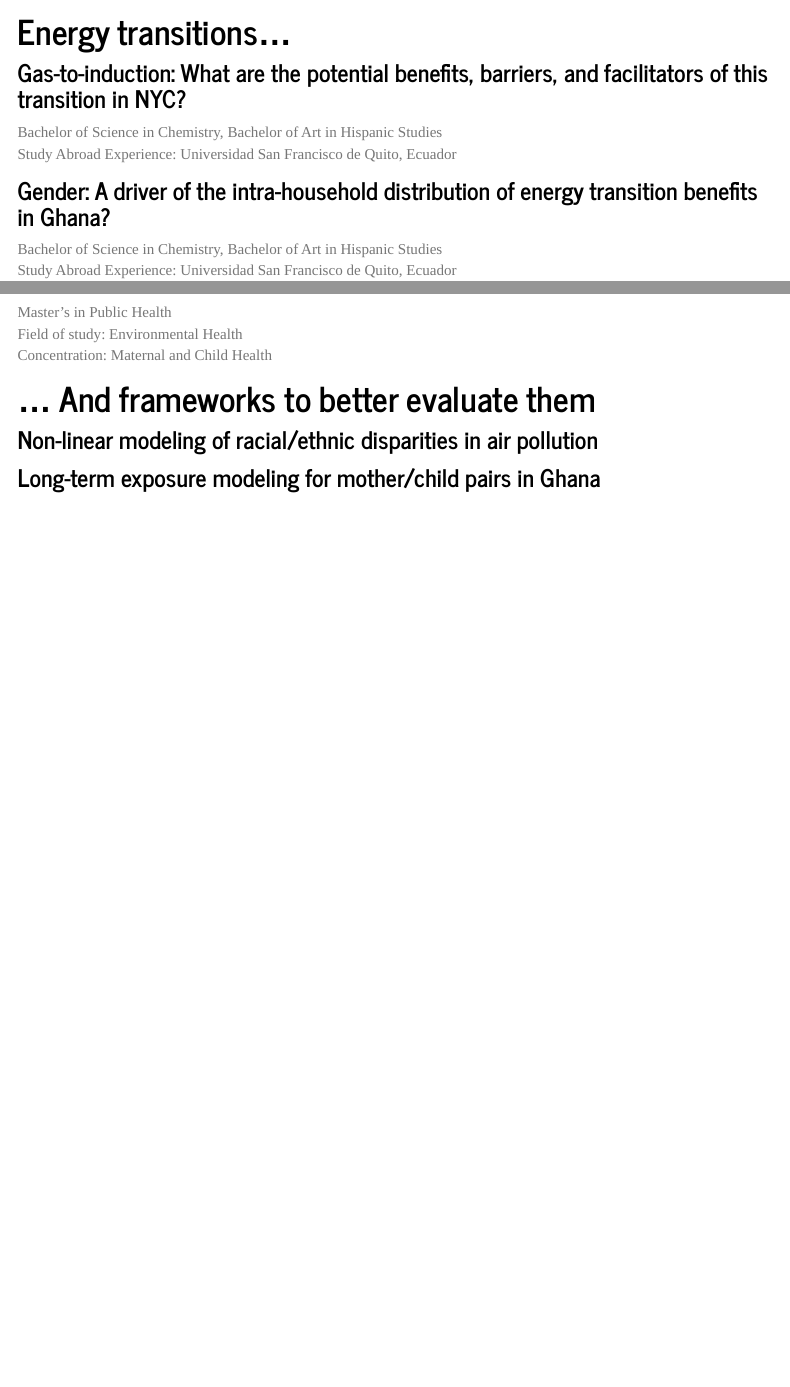
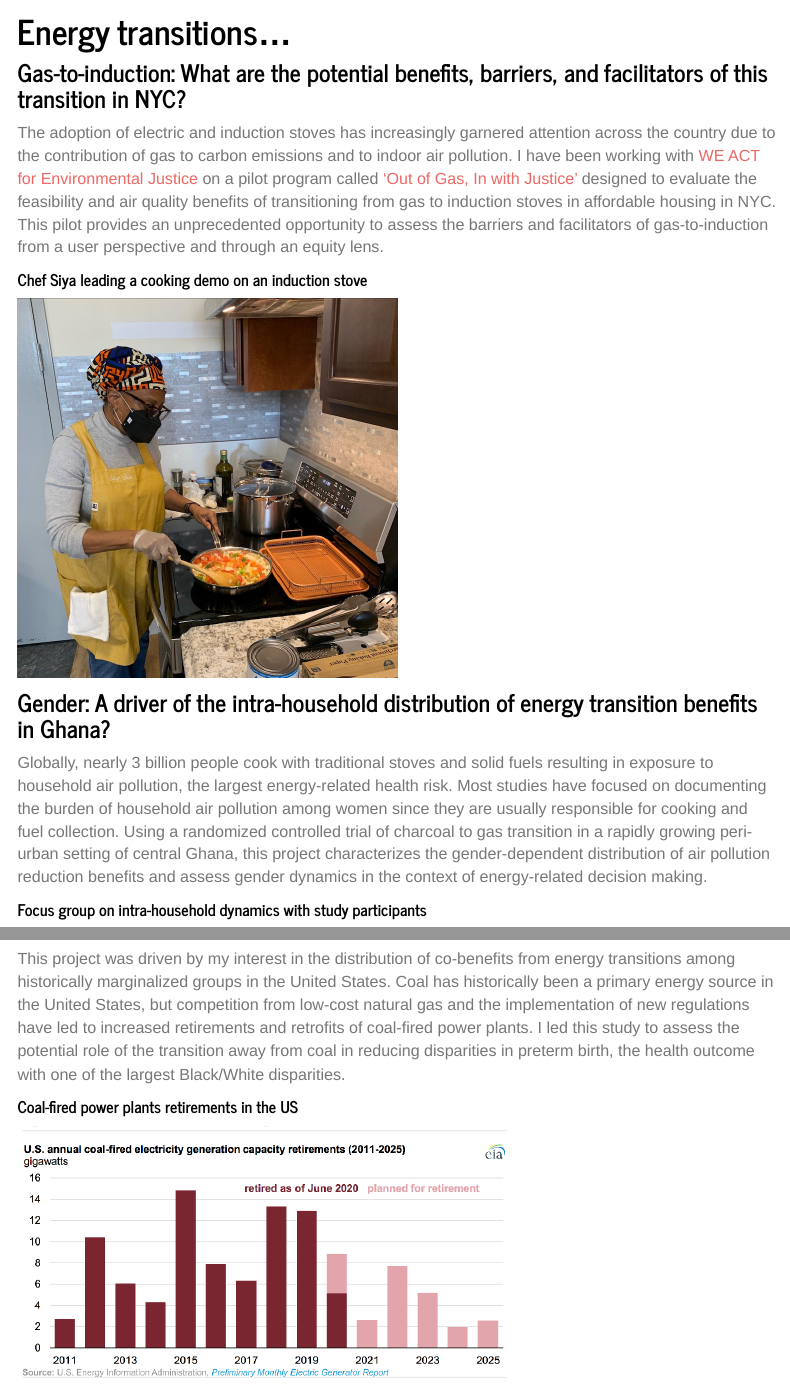
Before and after one commit to misbath/misbath.github.io, an R Markdown document (projects.Rmd): the page in a window 1100 px wide, from 60 px down, and a second part further down, joined at a grey line. The pictures show the output file projects.html that the author committed with the source, opened offline; library style sheets and scripts come from the installed R packages; menus at the side of the page are left out.

Commit message:
Added descriptions/photos and changed font

```diff
--- a/projects.Rmd
+++ b/projects.Rmd
@@ -8,9 +16,13 @@ output:
 # Energy transitions...
 
 ### Gas-to-induction: What are the potential benefits, barriers, and facilitators of this transition in NYC?
-Bachelor of Science in Chemistry, Bachelor of Art in Hispanic Studies
-  Study Abroad Experience: Universidad San Francisco de Quito, Ecuador
+The adoption of electric and induction stoves has increasingly garnered attention across the country due to the contribution of gas to carbon emissions and to indoor air pollution. I have been working with [WE ACT for Environmental Justice](https://www.weact.org/) on a pilot program called [‘Out of Gas, In with Justice’](https://www.weact.org/campaigns/out-of-gas/) designed to evaluate the feasibility and air quality benefits of transitioning from gas to induction stoves in affordable housing in NYC. This pilot provides an unprecedented opportunity to assess the barriers and facilitators of gas-to-induction from a user perspective and through an equity lens.
+
+##### Chef Siya leading a cooking demo on an induction stove
+<img src="images/chef-siya.png" style="width:50%" align=center>
 
 ### Gender: A driver of the intra-household distribution of energy transition benefits in Ghana?
-Bachelor of Science in Chemistry, Bachelor of Art in Hispanic Studies
-  Study Abroad Experience: Universidad San Francisco de Quito, Ecuador
+Globally, nearly 3 billion people cook with traditional stoves and solid fuels resulting in exposure to household air pollution, the largest energy-related health risk. Most studies have focused on documenting the burden of household air pollution among women since they are usually responsible for cooking and fuel collection. Using a randomized controlled trial of charcoal to gas transition  in a rapidly growing peri-urban setting of central Ghana, this project characterizes the gender-dependent distribution of air pollution reduction benefits
+and assess gender dynamics in the context of energy-related decision making.
+
+##### Focus group on intra-household dynamics with study participants
@@ -17,9 +30,7 @@ Bachelor of Science in Chemistry, Bachelor of Art in Hispanic Studies
 
 ### Has the transition away from coal improved racial/ethnic disparities in preterm birth in the US?
-Master’s in Public Health
-  Field of study: Environmental Health
-  Concentration: Maternal and Child Health
+This project was driven by my interest in the distribution of co-benefits from energy transitions among historically marginalized groups in the United States. Coal has historically been a primary energy source in the United States, but competition from low-cost natural gas and the implementation of new regulations have led to increased retirements and retrofits of coal-fired power plants. I led this study to assess the potential role of the transition away from coal in reducing disparities in preterm birth, the health outcome with one of the largest Black/White disparities.
 
-# ... And frameworks to better evaluate them
+##### Coal-fired power plants retirements in the US
+<img src="images/coal-retirements.png" style="width:65%" align="center">
 
-### Non-linear modeling of racial/ethnic disparities in air pollution
```
Also changed, not shown: index.Rmd (+7 -0 lines), pubs.Rmd (+9 -0 lines), images/chef-siya.png (added), images/coal-retirements.png (added), index.html, projects.html, pubs.html, projects.Rmd (14 more changed lines), 2 other files.
